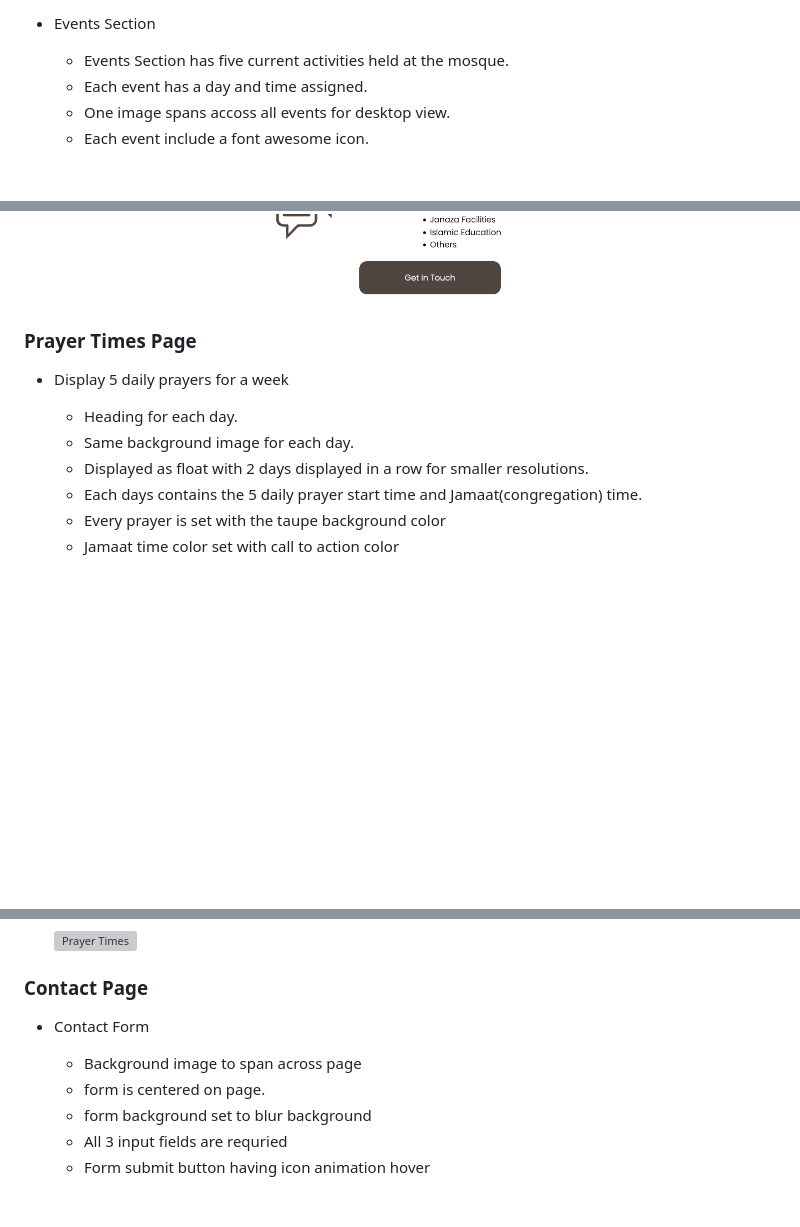
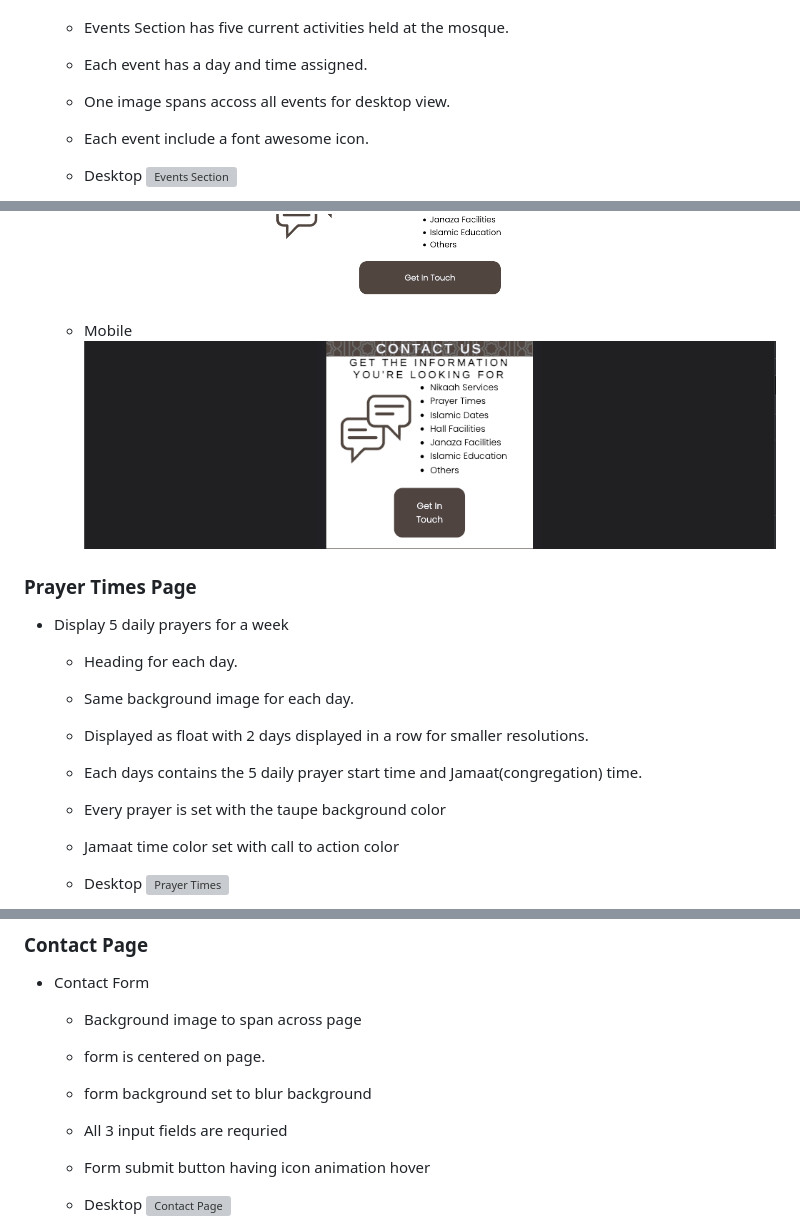
Before and after one commit to Hussain-Naik/PP1-Masjid-E-Rizwan, a Markdown page: README.md, 3 parts joined by grey strips. Rendered like a GitHub page; blank space fills up the shorter version; grey boxes are pictures that could not be loaded.

```diff
--- a/README.md
+++ b/README.md
@@ -127,4 +145,5 @@ The [Masjid-E-Rizwan](https://hussain-naik.github.io/PP1-Masjid-E-Rizwan/) websi
     - One image spans accoss all events for desktop view.
     - Each event include a font awesome icon.
 
+    - Desktop
     ![Events Section](documentation/home-events-section.png)
@@ -136,5 +159,7 @@ The [Masjid-E-Rizwan](https://hussain-naik.github.io/PP1-Masjid-E-Rizwan/) websi
     ![Contact Us Section](documentation/home-contact-section.png)
 
+    - Mobile
+    ![Contact Section](documentation/contact-mobile.png)
 
 ### Prayer Times Page
 
@@ -146,4 +171,5 @@ The [Masjid-E-Rizwan](https://hussain-naik.github.io/PP1-Masjid-E-Rizwan/) websi
     - Every prayer is set with the taupe background color
     - Jamaat time color set with call to action color
 
+    - Desktop
     ![Prayer Times](documentation/prayer-times.png)
@@ -157,4 +186,5 @@ The [Masjid-E-Rizwan](https://hussain-naik.github.io/PP1-Masjid-E-Rizwan/) websi
     - All 3 input fields are requried
     - Form submit button having icon animation hover
 
+    - Desktop
     ![Contact Page](documentation/contact-page.png)
```
Also changed, not shown: other parts of README.md (+34 -2 lines).
